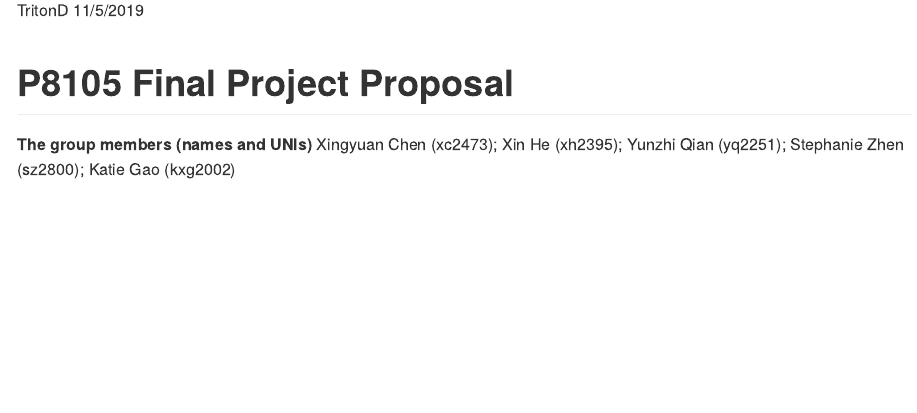
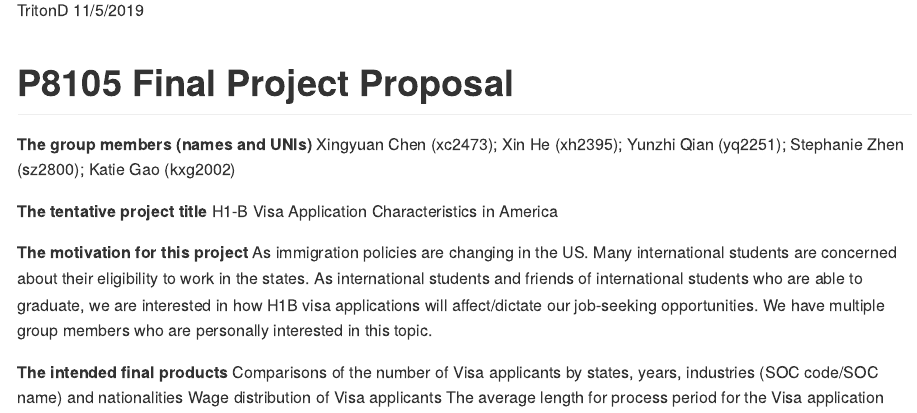
Before and after one commit to TritonD/p8105_finalproject, an R Markdown document (p8105_finalproject.Rmd): the page in a window 1100 px wide, from 110 px down. The pictures show the output file p8105_finalproject.md that the author committed with the source, drawn offline in the style of GitHub.

Commit message:
Intended final products

```diff
--- a/p8105_finalproject.Rmd
+++ b/p8105_finalproject.Rmd
@@ -14,4 +14,9 @@ Xingyuan Chen (xc2473);  Xin He (xh2395); Yunzhi Qian (yq2251); Stephanie Zhen (
 H1-B Visa Application Characteristics in America
 
 **The motivation for this project**
-     As immigration policies are changing in the US. Many international students are concerned about their eligibility to work in the states. As international students and friends of international students who are able to graduate, we are interested in how H1B visa applications will affect/dictate our job-seeking opportunities. We have multiple group members who are personally interested in this topic.
+As immigration policies are changing in the US. Many international students are concerned about their eligibility to work in the states. As international students and friends of international students who are able to graduate, we are interested in how H1B visa applications will affect/dictate our job-seeking opportunities. We have multiple group members who are personally interested in this topic.
+
+**The intended final products**
+Comparisons of the number of Visa applicants by states, years, industries (SOC code/SOC name) and nationalities
+Wage distribution of Visa applicants
+The average length for process period for the Visa application
```
Also changed, not shown: p8105_finalproject.md.
